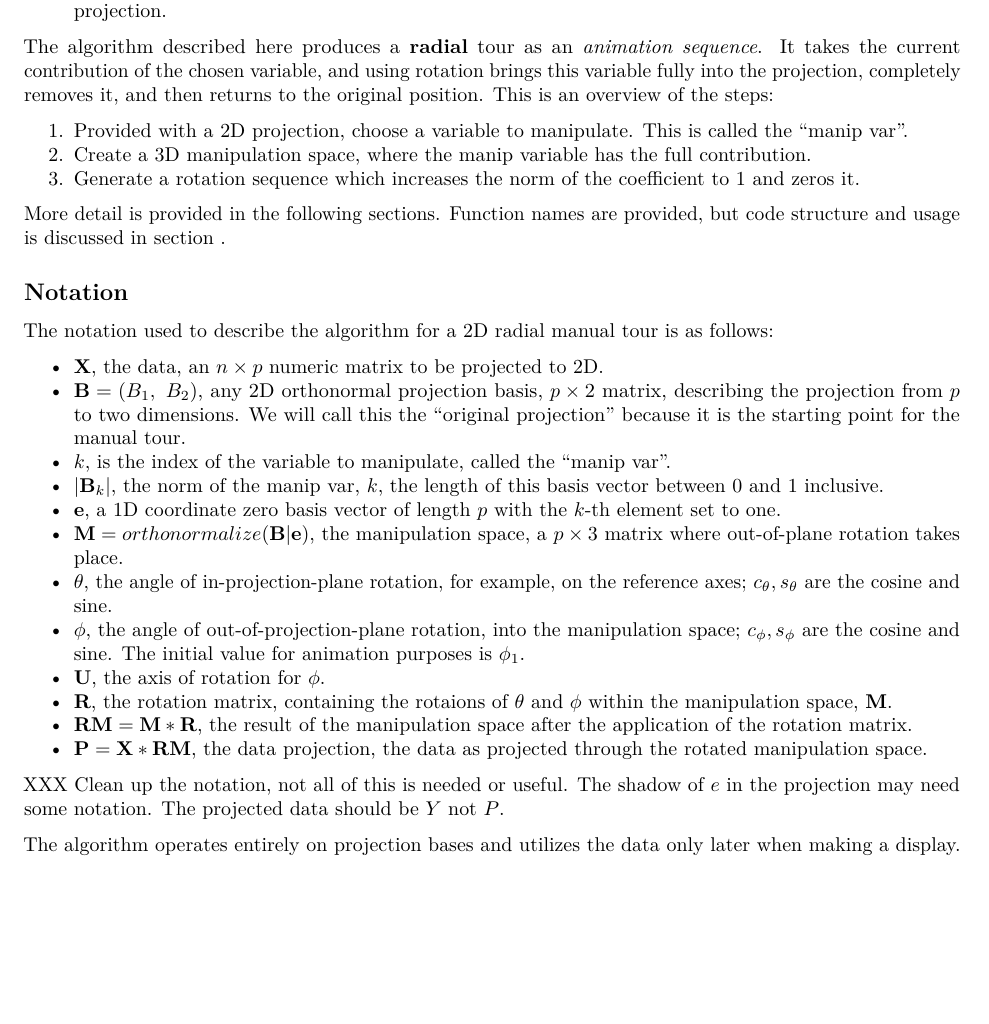
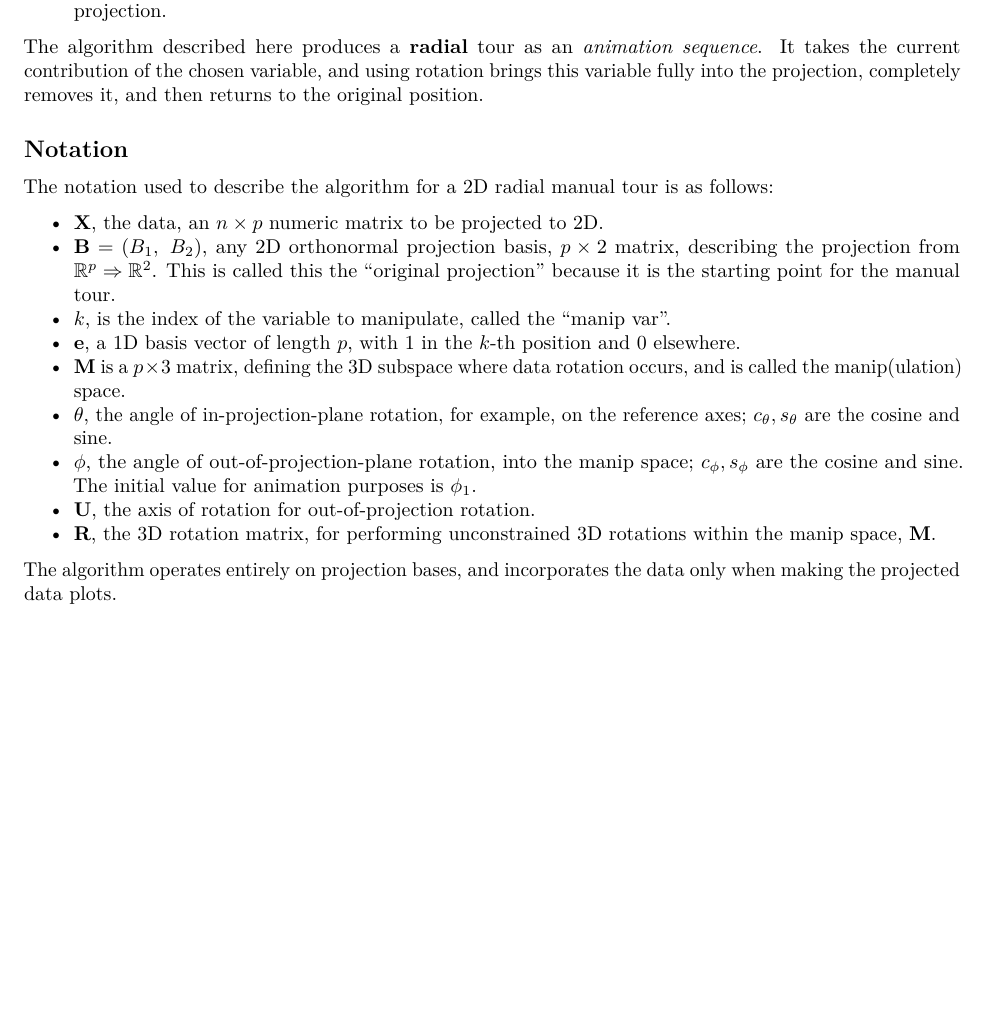
Before and after one commit to nspyrison/spinifex_paper, an R Markdown document (paper/spinifex_paper.Rmd): part of page 2 of 10, cut so that both start at the same text, the shorter picture padded with empty space. Rendered offline with R 4.5, knitr and Pandoc, then LaTeX, with nearby package versions; drawn as R Markdown's standard PDF in place of the format the file asks for; some code elsewhere in the file could not run offline.

Commit message:
step 0 and notation

```diff
--- a/paper/spinifex_paper.Rmd
+++ b/paper/spinifex_paper.Rmd
@@ -301,35 +301,39 @@ The algorithm to conduct a manual tour interactively, by recording mouse/cursor
 - *angular*: fix the magnitude, and allow the angle or direction of the contribution to vary.
 - *horizontal*, *vertical*: allow rotation only around the horizontal or vertical axis of the current 2D projection.
 
-The algorithm described here produces a **radial** tour as an *animation sequence*. It takes the current contribution of the chosen variable, and using rotation brings this variable fully into the projection, completely removes it, and then returns to the original position. This is an overview of the steps:
+The algorithm described here produces a **radial** tour as an *animation sequence*. It takes the current contribution of the chosen variable, and using rotation brings this variable fully into the projection, completely removes it, and then returns to the original position. <!--This is an overview of the steps:
 
 1. Provided with a 2D projection, choose a variable to manipulate. This is called the "manip var".
 2. Create a 3D manipulation space, where the manip variable has the full contribution.
 3. Generate a rotation sequence which increases the norm of the coefficient to 1 and zeros it.
 
 More detail is provided in the following sections. Function names are provided, but code structure and usage is discussed in section \ref{sec:usage}.
+-->
 
 ## Notation
 
 The notation used to describe the algorithm for a 2D radial manual tour is as follows:
 
 - $\textbf{X}$, the data, an $n \times p$ numeric matrix to be projected to 2D.
-- $\textbf{B} = (B_1,~ B_2)$, any 2D orthonormal projection basis, $p \times 2$ matrix, describing the projection from $p$ to two dimensions. We will call this the "original projection" because it is the starting point for the manual tour.
+- $\textbf{B} = (B_1,~ B_2)$, any 2D orthonormal projection basis, $p \times 2$ matrix, describing the projection from $\mathbb{R}^p \Rightarrow \mathbb{R}^2$. This is called this the "original projection" because it is the starting point for the manual tour.
 - $k$, is the index of the variable to manipulate, called the "manip var".
-- $|\textbf{B}_k|$, the norm of the manip var, $k$, the length of this basis vector between 0 and 1 inclusive.
-- $\textbf{e}$, a 1D coordinate zero basis vector of length $p$ with the $k$-th element set to one.
-- $\textbf{M} = orthonormalize(\textbf{B}|\textbf{e})$, the manipulation space, a $p \times 3$ matrix where out-of-plane rotation takes place.
+<!--- $|\textbf{B}_k|$, the norm of the manip var, $k$, the length of this basis vector between 0 and 1 inclusive.
+-->
+- $\textbf{e}$, a 1D basis vector of length $p$, with 1 in the $k$-th position and 0 elsewhere.
+- $\textbf{M}$ is a $p \times 3$ matrix, defining the 3D subspace where data rotation occurs, and is called the manip(ulation) space.
 - $\theta$, the angle of in-projection-plane rotation, for example, on the reference axes; $c_\theta, s_\theta$ are the cosine and sine.
-- $\phi$, the angle of out-of-projection-plane rotation, into the manipulation space; $c_\phi, s_\phi$ are the cosine and sine. The initial value for animation purposes is $\phi_1$.
-- $\textbf{U}$, the axis of rotation for $\phi$.
-- $\textbf{R}$, the rotation matrix, containing the rotaions of $\theta$ and $\phi$ within the manipulation space, $\textbf{M}$.
+- $\phi$, the angle of out-of-projection-plane rotation, into the manip space; $c_\phi, s_\phi$ are the cosine and sine. The initial value for animation purposes is $\phi_1$.
+- $\textbf{U}$, the axis of rotation for out-of-projection rotation.
+- $\textbf{R}$, the 3D rotation matrix, for performing unconstrained 3D rotations within the manip space, $\textbf{M}$.
+<!--
 - $\textbf{RM} = \textbf{M} * \textbf{R}$, the result of the manipulation space after the application of the rotation matrix.
 - $\textbf{P} = \textbf{X} * \textbf{RM}$, the data projection, the data as projected through the rotated manipulation space.
 
 XXX Clean up the notation, not all of this is needed or useful. The shadow of $e$ in the projection may need some notation. The projected data should be $Y$ not $P$.
+-->
 
 <!-- operate on bases -->
-The algorithm operates entirely on projection bases and utilizes the data only later when making a display.
+The algorithm operates entirely on projection bases, and incorporates the data only when making the projected data plots.
 
 ## Steps
 ### Step 0) Set up
```
Also changed, not shown: paper/spinifex-paper.tex, paper/spinifex_paper.Rmd (6 more changed lines), 1 other file.
